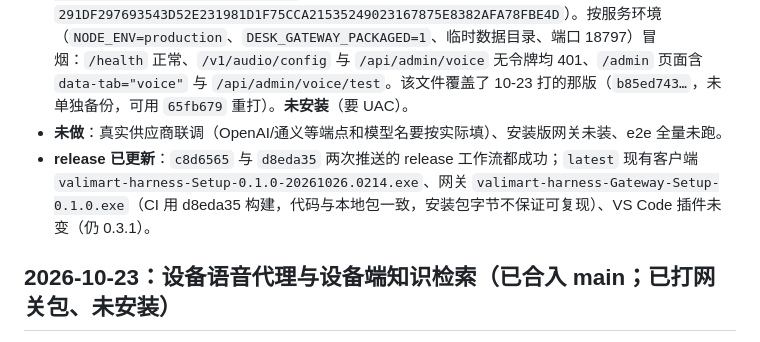
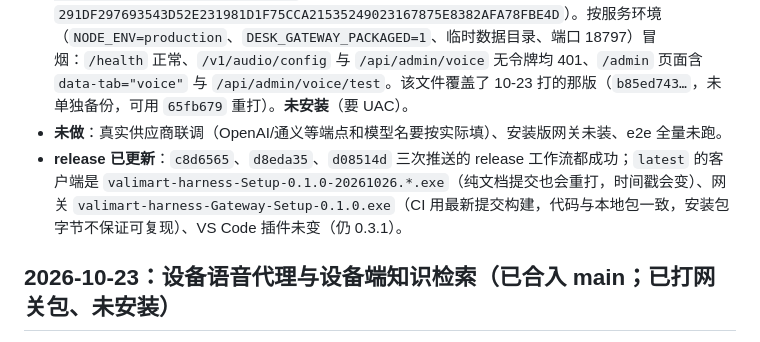
Before and after one commit to ethanfly/valimart-harness, a Markdown page: docs/HANDOFF.md, the part around the change. Drawn GitHub-style.

Commit message:
交接补记：release 资产名不再写死时间戳
- 纯文档推送也会重打客户端，写死 20261026.0214 会立刻过期

```diff
--- a/docs/HANDOFF.md
+++ b/docs/HANDOFF.md
@@ -15,7 +15,7 @@
 - **UI 冒烟（Playwright / 本机 Edge）**：临时脚本起真网关 + 本机 stub 语音上游，走完整页面流程——登录管理页 → 模型 → 语音：初始状态显示「mock 演示」，填入端点/key/模型保存后状态变「管理页设置」且**停在语音子标签**、页面源码里搜不到 key；「测试连通」显示 `合成 16000 Hz · 1 秒 · 19 ms / 识别 UI 冒烟识别成功`；「清除管理页设置」回退到配置。全程无 pageerror。脚本跑完已删，未入库。
 - **已提交推送并重打网关包**：提交 `c8d6565` 已推 origin 与 gitea 的 `main`（origin 推送触发 release 工作流）；随后补了一条「测试开始前页面已关闭就不再调付费上游」的守卫，重打 **`dist/valimart-harness-Gateway-Setup-0.1.0.exe`**（27.1 MiB / 28,386,189 字节，SHA-256 `291DF297693543D52E231981D1F75CCA21535249023167875E8382AFA78FBE4D`）。按服务环境（`NODE_ENV=production`、`DESK_GATEWAY_PACKAGED=1`、临时数据目录、端口 18797）冒烟：`/health` 正常、`/v1/audio/config` 与 `/api/admin/voice` 无令牌均 401、`/admin` 页面含 `data-tab="voice"` 与 `/api/admin/voice/test`。该文件覆盖了 10-23 打的那版（`b85ed743…`，未单独备份，可用 `65fb679` 重打）。**未安装**（要 UAC）。
 - **未做**：真实供应商联调（OpenAI/通义等端点和模型名要按实际填）、安装版网关未装、e2e 全量未跑。
-- **release 已更新**：`c8d6565` 与 `d8eda35` 两次推送的 release 工作流都成功；`latest` 现有客户端 `valimart-harness-Setup-0.1.0-20261026.0214.exe`、网关 `valimart-harness-Gateway-Setup-0.1.0.exe`（CI 用 d8eda35 构建，代码与本地包一致，安装包字节不保证可复现）、VS Code 插件未变（仍 0.3.1）。
+- **release 已更新**：`c8d6565`、`d8eda35`、`d08514d` 三次推送的 release 工作流都成功；`latest` 的客户端是 `valimart-harness-Setup-0.1.0-20261026.*.exe`（纯文档提交也会重打，时间戳会变）、网关 `valimart-harness-Gateway-Setup-0.1.0.exe`（CI 用最新提交构建，代码与本地包一致，安装包字节不保证可复现）、VS Code 插件未变（仍 0.3.1）。
 
 ## 2026-10-23：设备语音代理与设备端知识检索（已合入 main；已打网关包、未安装）
 
```
